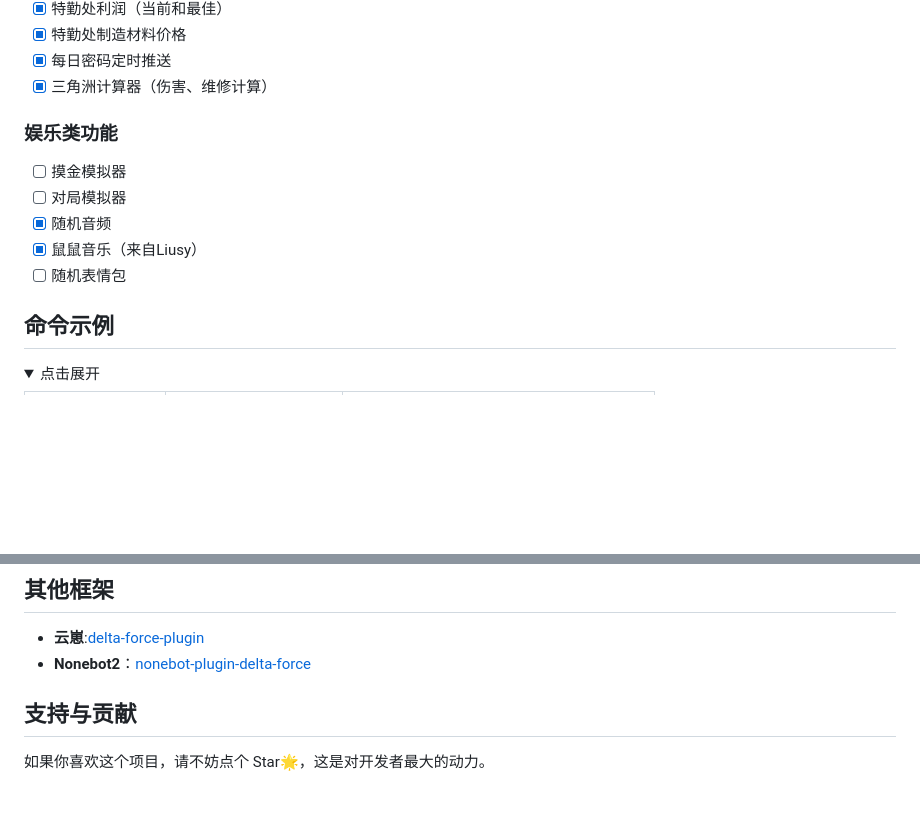
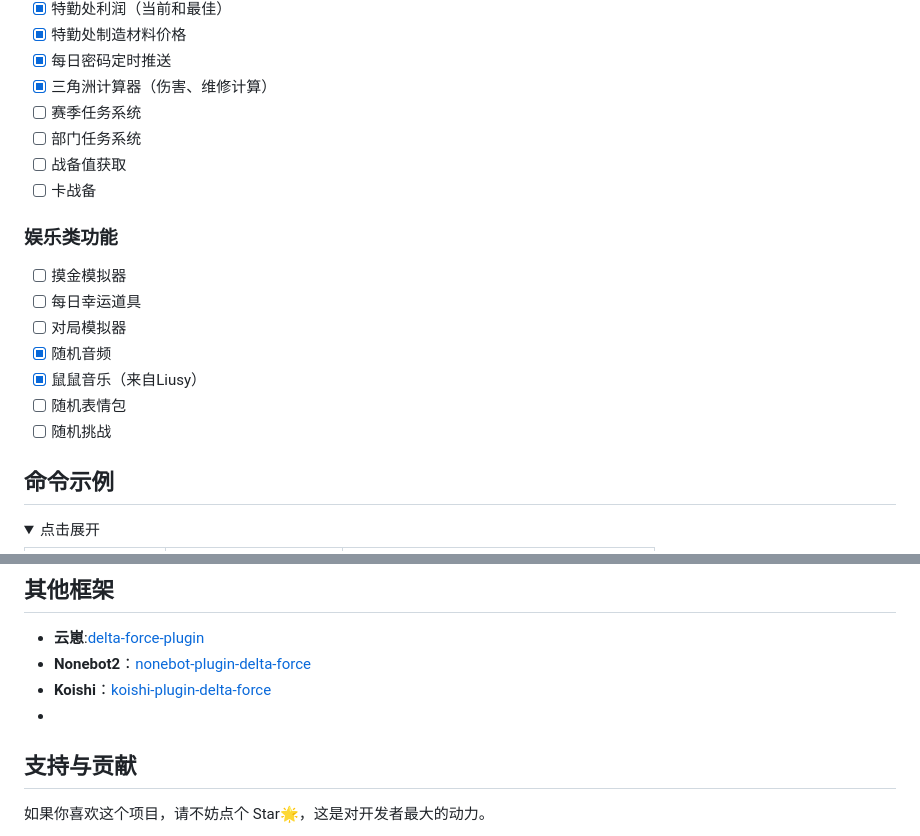
Before and after one commit to Dnyo666/delta-force-plugin, a Markdown page: README.md, 2 parts joined by grey strips. Drawn GitHub-style; folded sections open; blank space fills up the shorter version.

Commit message:
docs: 更新readme

```diff
--- a/README.md
+++ b/README.md
@@ -101,14 +101,20 @@ pnpm install --filter=delta-force-plugin
 - [x] 特勤处制造材料价格
 - [x] 每日密码定时推送
 - [x] 三角洲计算器（伤害、维修计算）
+- [ ] 赛季任务系统
+- [ ] 部门任务系统
+- [ ] 战备值获取
+- [ ] 卡战备
 
 ### 娱乐类功能
 
 - [ ] 摸金模拟器
+- [ ] 每日幸运道具
 - [ ] 对局模拟器
 - [x] 随机音频
 - [x] 鼠鼠音乐（来自Liusy）
 - [ ] 随机表情包
+- [ ] 随机挑战
 
 ## 命令示例
 
@@ -151,6 +157,8 @@ pnpm install --filter=delta-force-plugin
 
 - **云崽**:[delta-force-plugin](https://github.com/Dnyo666/delta-force-plugin)
 - **Nonebot2**：[nonebot-plugin-delta-force](https://github.com/Entropy-Increase-Team/nonebot-plugin-delta-force)
+- **Koishi**：[koishi-plugin-delta-force](https://github.com/Entropy-Increase-Team/koishi-plugin-delta-force)
+-
 
 
 ## 支持与贡献
```
